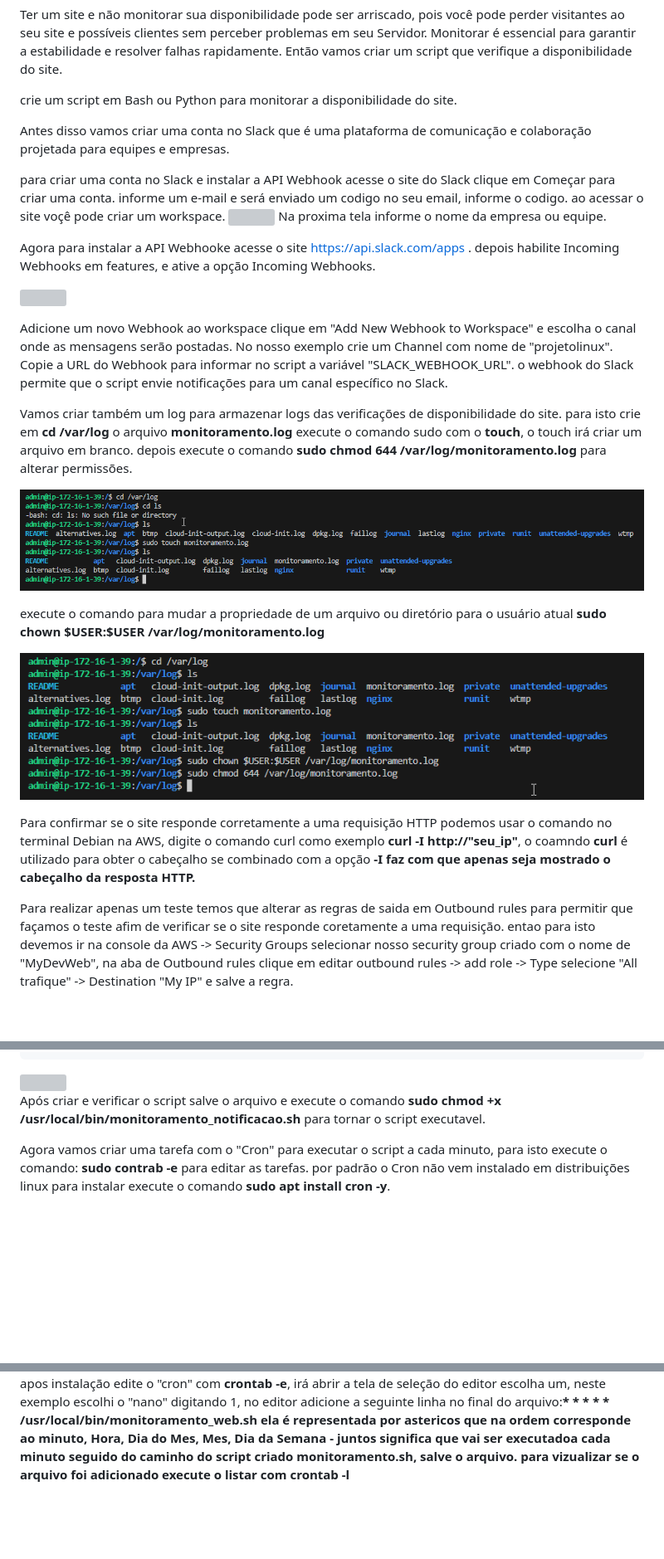
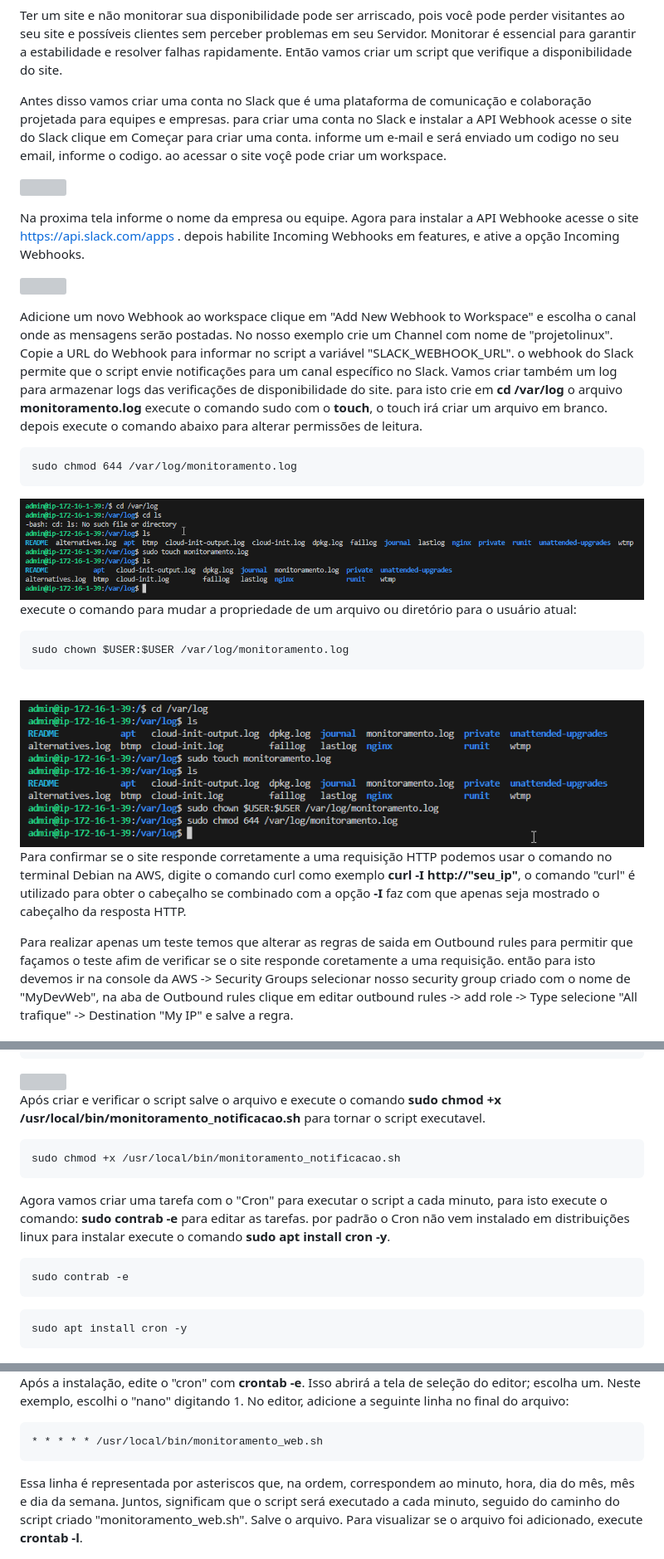
Before and after one commit to elicarlos-stack/projeto_linux, a Markdown page: README.md, 3 parts joined by grey strips. Shown at 83% size. Drawn GitHub-style; blank space fills up the shorter version; grey boxes are pictures that could not be loaded.

````diff
--- a/README.md
+++ b/README.md
@@ -280,43 +312,37 @@ ao seu site e possíveis clientes sem perceber problemas em seu Servidor. Monito
 garantir a estabilidade e resolver falhas rapidamente. Então vamos criar um script que verifique a
 disponibilidade do site.
 
-crie um script em Bash ou Python para monitorar a disponibilidade do site.
+Antes disso vamos criar uma conta no Slack que é uma plataforma de comunicação e colaboração projetada para equipes e empresas. para criar uma conta no Slack e instalar a API Webhook acesse o site do Slack clique em Começar para criar uma conta. informe um e-mail e será enviado um codigo no seu email, informe o codigo. ao acessar o site voçê pode criar um workspace.
 
-Antes disso vamos criar uma conta no Slack que é uma plataforma de comunicação e colaboração projetada para equipes e empresas.
+<img src="img/slack1.png" alt=""></br>
 
-para criar uma conta no Slack e instalar a API Webhook acesse o site do Slack clique em Começar para criar uma conta.
-informe um e-mail e será enviado um codigo no seu email, informe o codigo. ao acessar o site voçê pode criar um workspace.
-<img src="img/slack1.png" alt=""></br>
-Na proxima tela informe o nome da empresa ou equipe.
-
-Agora para instalar a API Webhooke acesse o site https://api.slack.com/apps . depois habilite Incoming Webhooks em features,
+Na proxima tela informe o nome da empresa ou equipe. Agora para instalar a API Webhooke acesse o site https://api.slack.com/apps . depois habilite Incoming Webhooks em features,
 e ative a opção Incoming Webhooks.
 
 <img src="img/slack2.png" alt=""></br>
 
-Adicione um novo Webhook ao workspace clique em "Add New Webhook to Workspace" e escolha o canal onde as mensagens serão postadas.
-No nosso exemplo crie um Channel com nome de "projetolinux". Copie a URL do Webhook para informar no script a
-variável "SLACK_WEBHOOK_URL". o webhook do Slack permite que o script envie notificações para um canal específico no Slack.
+Adicione um novo Webhook ao workspace clique em "Add New Webhook to Workspace" e escolha o canal onde as mensagens serão postadas. No nosso exemplo crie um Channel com nome de "projetolinux". Copie a URL do Webhook para informar no script a variável "SLACK_WEBHOOK_URL". o webhook do Slack permite que o script envie notificações para um canal específico no Slack. Vamos criar também um log para armazenar logs das verificações de disponibilidade do site. para isto crie em **cd /var/log** o arquivo **monitoramento.log** execute o comando sudo com o <b>touch</b>, o touch irá criar um arquivo em branco. depois execute o comando abaixo para alterar permissões de leitura.
 
-Vamos criar também um log para armazenar logs das verificações de disponibilidade do site. para isto crie
-em <b>cd /var/log</b> o arquivo <b>monitoramento.log</b>
-execute o comando sudo com o <b>touch</b>, o touch irá criar um arquivo em branco. depois execute o
-comando <b>sudo chmod 644 /var/log/monitoramento.log</b> para alterar permissões.
+```
+sudo chmod 644 /var/log/monitoramento.log
+```
 
-<img src="img/monitoramento_log1.png" alt=""></br>
+<img src="img/monitoramento_log1.png" alt="">
+</br>
 
-execute o comando para mudar a propriedade de um arquivo ou diretório para o usuário atual <b>sudo chown $USER:$USER /var/log/monitoramento.log</b>
+execute o comando para mudar a propriedade de um arquivo ou diretório para o usuário atual:
 
-<img src="img/monitoramento_log2.png" alt=""></br>
+```
+sudo chown $USER:$USER /var/log/monitoramento.log
+```
+<br>
 
+<img src="img/monitoramento_log2.png" alt="">
 
-Para confirmar se o site responde corretamente a uma requisição HTTP podemos usar o comando no terminal Debian na AWS,
-digite o comando curl como exemplo **curl -I http://"seu_ip"**, o coamndo <b>curl</b> é utilizado para obter o cabeçalho se combinado com a opção <b>-I<b>
-faz com que apenas seja mostrado o cabeçalho da resposta HTTP.
+</br>
 
-Para realizar apenas um teste temos que alterar as regras de saida em Outbound rules para permitir
-que façamos o teste afim de verificar se o site responde coretamente a uma requisição. entao para isto devemos
-ir na console da AWS -> Security Groups selecionar nosso security group criado com o nome de "MyDevWeb", na aba de Outbound rules
-clique em editar outbound rules -> add role -> Type selecione "All trafique" -> Destination "My IP" e salve a regra.
+Para confirmar se o site responde corretamente a uma requisição HTTP podemos usar o comando no terminal Debian na AWS, digite o comando curl como exemplo **curl -I http://"seu_ip"**, o comando "curl" é utilizado para obter o cabeçalho se combinado com a opção **-I** faz com que apenas seja mostrado o cabeçalho da resposta HTTP.
+
+Para realizar apenas um teste temos que alterar as regras de saida em Outbound rules para permitir que façamos o teste afim de verificar se o site responde coretamente a uma requisição. então para isto devemos ir na console da AWS -> Security Groups selecionar nosso security group criado com o nome de "MyDevWeb", na aba de Outbound rules clique em editar outbound rules -> add role -> Type selecione "All trafique" -> Destination "My IP" e salve a regra.<br>
 
 <img src="img/outbound.png" alt="">
@@ -395,9 +428,17 @@ fi
 Após criar e verificar o script salve o arquivo e execute o comando **sudo chmod +x /usr/local/bin/monitoramento_notificacao.sh**
 para tornar o script executavel.
 
+```
+sudo chmod +x /usr/local/bin/monitoramento_notificacao.sh
+```
 
-Agora vamos criar uma tarefa com o "Cron" para executar o script a cada minuto, para isto execute o comando:
-**sudo contrab -e** para editar as tarefas. por padrão o Cron não vem instalado em distribuições linux para
-instalar execute o comando **sudo apt install cron -y**.
+Agora vamos criar uma tarefa com o "Cron" para executar o script a cada minuto, para isto execute o comando: **sudo contrab -e** para editar as tarefas. por padrão o Cron não vem instalado em distribuições linux para instalar execute o comando **sudo apt install cron -y**.
 
+```
+sudo contrab -e
+```
+
+```
+sudo apt install cron -y
+```
 <img src="img/cron1.png" alt="">
@@ -404,8 +446,11 @@ instalar execute o comando **sudo apt install cron -y**.
 
-apos instalação edite o "cron" com **crontab -e**, irá abrir a tela de seleção do editor escolha um, neste exemplo escolhi o "nano" digitando 1, no editor adicione a seguinte linha no final do arquivo:<b>* * * * * /usr/local/bin/monitoramento_web.sh<b>
-ela é representada por astericos que na ordem corresponde ao minuto, Hora, Dia do Mes, Mes, Dia da Semana - juntos
-significa que vai ser executadoa cada minuto seguido do caminho do script criado monitoramento.sh, salve o arquivo.
-para vizualizar se o arquivo foi adicionado execute o listar com **crontab -l**
+Após a instalação, edite o "cron" com **crontab -e**. Isso abrirá a tela de seleção do editor; escolha um. Neste exemplo, escolhi o "nano" digitando 1. No editor, adicione a seguinte linha no final do arquivo:
+
+```
+* * * * * /usr/local/bin/monitoramento_web.sh
+```
+Essa linha é representada por asteriscos que, na ordem, correspondem ao minuto, hora, dia do mês, mês e dia da semana. Juntos, significam que o script será executado a cada minuto, seguido do caminho do script criado "monitoramento_web.sh". Salve o arquivo. Para visualizar se o arquivo foi adicionado, execute **crontab -l**.<br>
+
 
 <img src="img/crontab.png" alt="">
 
````
Also changed, not shown: other parts of README.md (+112 -57 lines).
